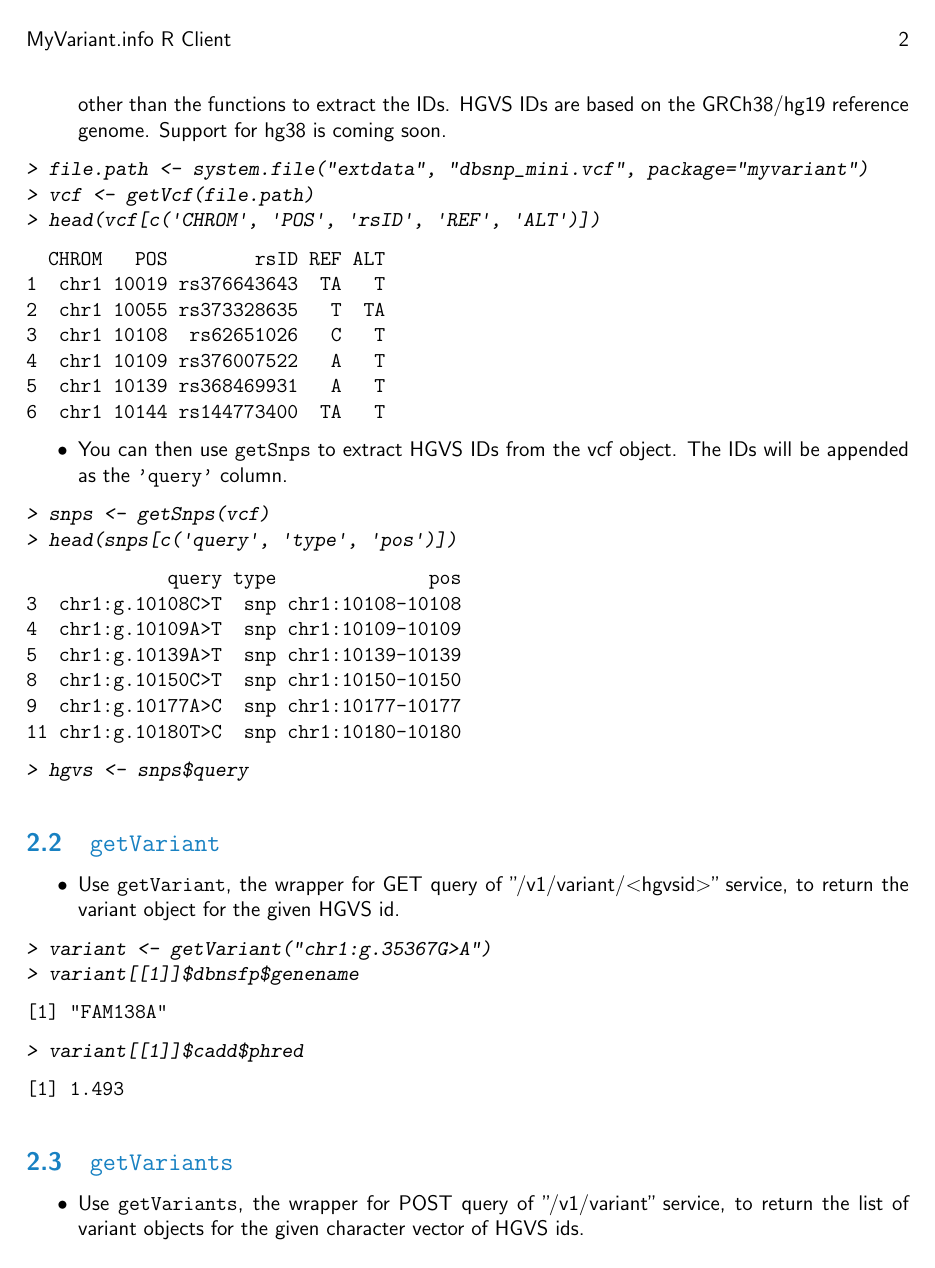
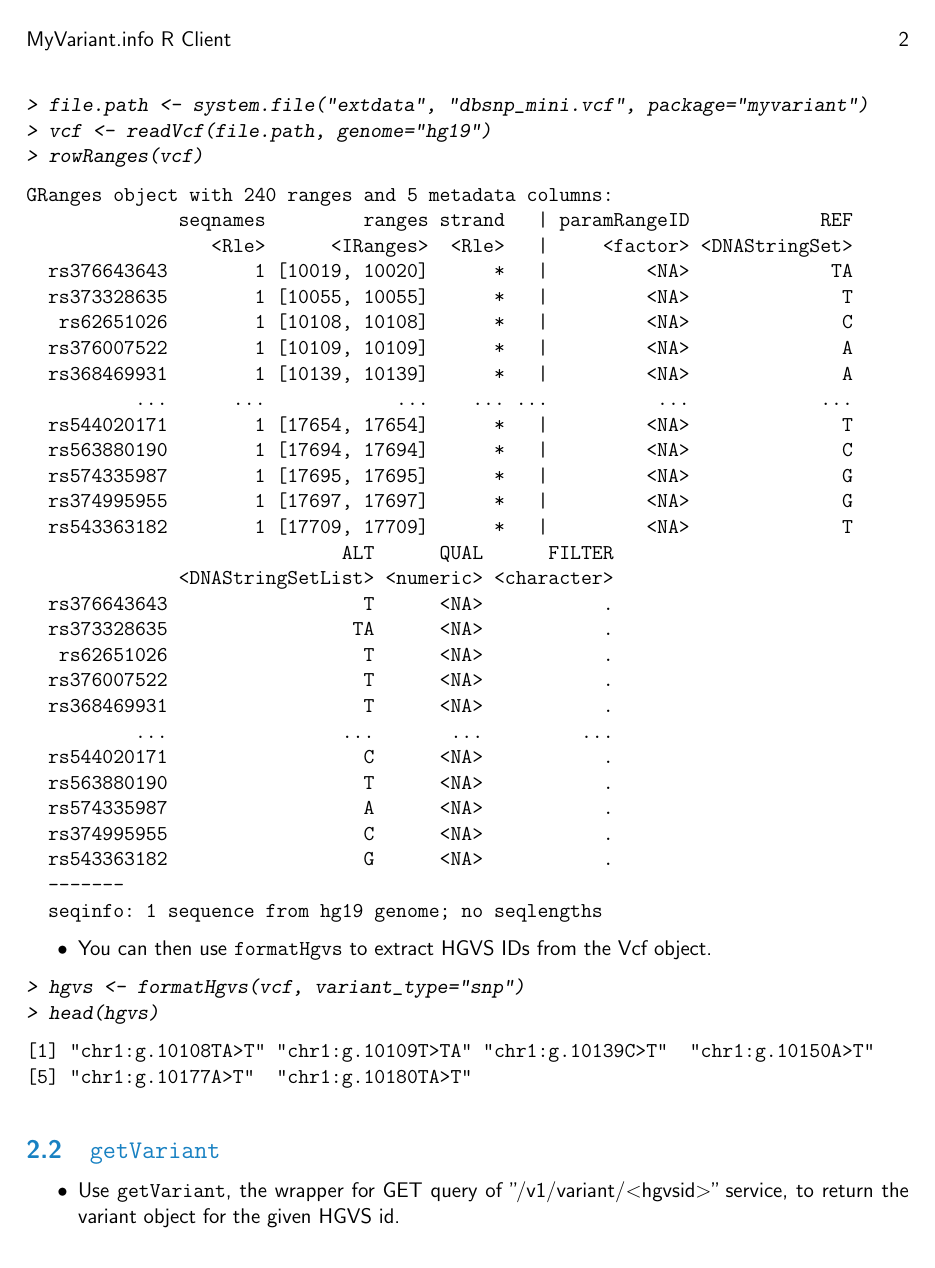
Before and after one commit to biothings/myvariant.R, a LaTeX document (vignettes/myvariant.tex): page 2 of 4 before the commit and page 2 of 5 after it. The pictures show the PDF file vignettes/myvariant.pdf that the author committed with the source.

Commit message:
revamped formatHgvs

```diff
--- a/vignettes/myvariant.tex
+++ b/vignettes/myvariant.tex
@@ -26,47 +26,61 @@ MyVariant.Info is a simple-to-use REST web service to query/retrieve genetic var
 \subsection{Obtaining HGVS IDs from a VCF file. }
 
 \begin{itemize}
-\item Use \Rfunction{getVcf} to read a VCF file into a data.frame. The vcf object can then be passed to \Rfunction{getSnps}, \Rfunction{getIns}, \Rfunction{getDels}, or \Rfunction{getAll} to extract the HGVS IDs for SNPs, deletions, insertions, or all of the above. Keep in mind the vcf object is simply created for the purpose of extracting HGVS IDs. There are no exported functions in the \Rcode{myvariant} package that operate on the vcf object other than the functions to extract the IDs. HGVS IDs are based on the GRCh38/hg19 reference genome. Support for hg38 is coming soon.
+\item Use \Rfunction{readVcf} from the VariantAnnotation package to read a Vcf file in. The Vcf object can then be passed to \Rfunction{formatHgvs} to retrieve HGVS IDs. HGVS IDs are based on the GRCh38/hg19 reference genome. Support for hg38 is coming soon.
 \end{itemize}
 
 
 \begin{Schunk}
 \begin{Sinput}
 > file.path <- system.file("extdata", "dbsnp_mini.vcf", package="myvariant")
-> vcf <- getVcf(file.path)
-> head(vcf[c('CHROM', 'POS', 'rsID', 'REF', 'ALT')])
+> vcf <- readVcf(file.path, genome="hg19")
+> rowRanges(vcf)
 \end{Sinput}
 \begin{Soutput}
-  CHROM   POS        rsID REF ALT
-1  chr1 10019 rs376643643  TA   T
-2  chr1 10055 rs373328635   T  TA
-3  chr1 10108  rs62651026   C   T
-4  chr1 10109 rs376007522   A   T
-5  chr1 10139 rs368469931   A   T
-6  chr1 10144 rs144773400  TA   T
+GRanges object with 240 ranges and 5 metadata columns:
+              seqnames         ranges strand   | paramRangeID            REF
+                 <Rle>      <IRanges>  <Rle>   |     <factor> <DNAStringSet>
+  rs376643643        1 [10019, 10020]      *   |         <NA>             TA
+  rs373328635        1 [10055, 10055]      *   |         <NA>              T
+   rs62651026        1 [10108, 10108]      *   |         <NA>              C
+  rs376007522        1 [10109, 10109]      *   |         <NA>              A
+  rs368469931        1 [10139, 10139]      *   |         <NA>              A
+          ...      ...            ...    ... ...          ...            ...
+  rs544020171        1 [17654, 17654]      *   |         <NA>              T
+  rs563880190        1 [17694, 17694]      *   |         <NA>              C
+  rs574335987        1 [17695, 17695]      *   |         <NA>              G
+  rs374995955        1 [17697, 17697]      *   |         <NA>              G
+  rs543363182        1 [17709, 17709]      *   |         <NA>              T
+                             ALT      QUAL      FILTER
+              <DNAStringSetList> <numeric> <character>
+  rs376643643                  T      <NA>           .
+  rs373328635                 TA      <NA>           .
+   rs62651026                  T      <NA>           .
+  rs376007522                  T      <NA>           .
+  rs368469931                  T      <NA>           .
+          ...                ...       ...         ...
+  rs544020171                  C      <NA>           .
+  rs563880190                  T      <NA>           .
+  rs574335987                  A      <NA>           .
+  rs374995955                  C      <NA>           .
+  rs543363182                  G      <NA>           .
+  -------
+  seqinfo: 1 sequence from hg19 genome; no seqlengths
 \end{Soutput}
 \end{Schunk}
 \begin{itemize}
-\item You can then use \Rfunction{getSnps} to extract HGVS IDs from the vcf object. The IDs will be appended as the \Rcode{'query'} column.
+\item You can then use \Rfunction{formatHgvs} to extract HGVS IDs from the Vcf object.
 \end{itemize}
 
 \begin{Schunk}
 \begin{Sinput}
-> snps <- getSnps(vcf)
-> head(snps[c('query', 'type', 'pos')])
+> hgvs <- formatHgvs(vcf, variant_type="snp")
+> head(hgvs)
 \end{Sinput}
 \begin{Soutput}
-             query type              pos
-3  chr1:g.10108C>T  snp chr1:10108-10108
-4  chr1:g.10109A>T  snp chr1:10109-10109
-5  chr1:g.10139A>T  snp chr1:10139-10139
-8  chr1:g.10150C>T  snp chr1:10150-10150
-9  chr1:g.10177A>C  snp chr1:10177-10177
-11 chr1:g.10180T>C  snp chr1:10180-10180
+[1] "chr1:g.10108TA>T" "chr1:g.10109T>TA" "chr1:g.10139C>T"  "chr1:g.10150A>T"
+[5] "chr1:g.10177A>T"  "chr1:g.10180TA>T"
 \end{Soutput}
-\begin{Sinput}
-> hgvs <- snps$query
-\end{Sinput}
 \end{Schunk}
 
 
@@ -119,3 +126,9 @@ DataFrame with 6 rows and 3 columns
+1      TRUE chr1:g.10108TA>T
+2      TRUE chr1:g.10109T>TA
+3      TRUE  chr1:g.10139C>T
+4      TRUE  chr1:g.10150A>T
+5      TRUE  chr1:g.10177A>T
+6      TRUE chr1:g.10180TA>T
 \end{Soutput}
 \end{Schunk}
 
```
Also changed, not shown: vignettes/myvariant-concordance.tex (+3 -3 lines), vignettes/myvariant.pdf, vignettes/myvariant.tex (34 more changed lines), 14 other files.
